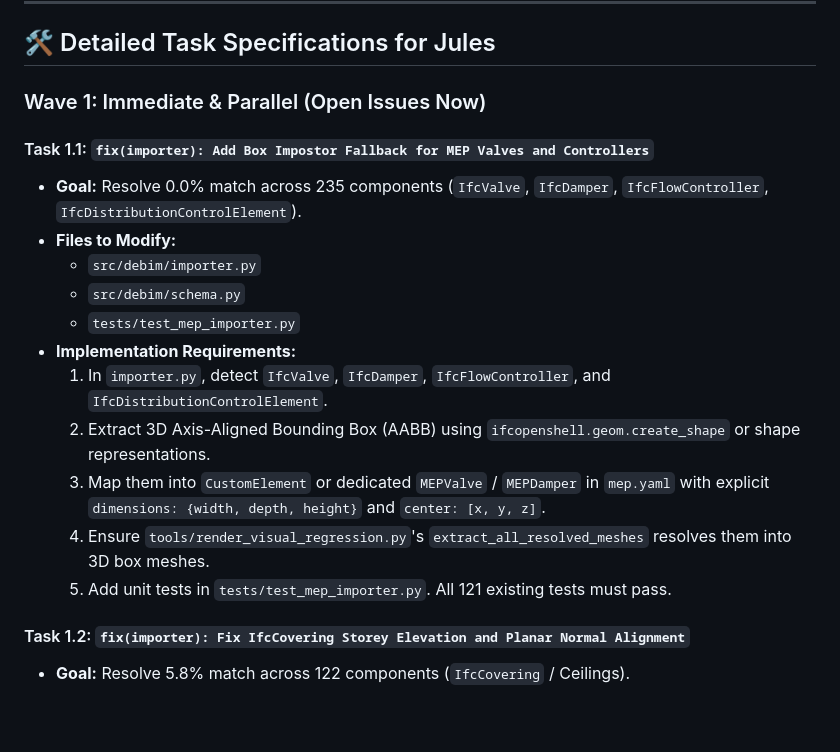
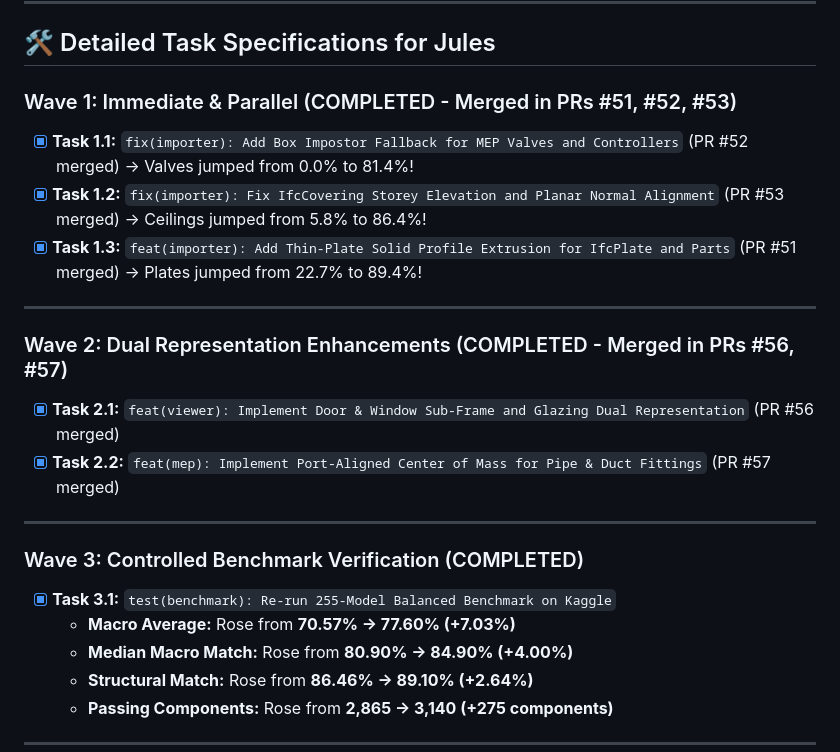
Before and after one commit to PRIDA-TAKON/debim, a Markdown page: docs/ROADMAP_POST_BENCHMARK.md, the part around one of its changes. Drawn GitHub-style; blank space fills up the shorter version.

```diff
--- a/docs/ROADMAP_POST_BENCHMARK.md
+++ b/docs/ROADMAP_POST_BENCHMARK.md
@@ -50,20 +50,25 @@ flowchart TD
 
 ## 🛠️ Detailed Task Specifications for Jules
 
-### Wave 1: Immediate & Parallel (Open Issues Now)
+### Wave 1: Immediate & Parallel (COMPLETED - Merged in PRs #51, #52, #53)
+- [x] **Task 1.1:** `fix(importer): Add Box Impostor Fallback for MEP Valves and Controllers` (PR #52 merged) -> Valves jumped from 0.0% to 81.4%!
+- [x] **Task 1.2:** `fix(importer): Fix IfcCovering Storey Elevation and Planar Normal Alignment` (PR #53 merged) -> Ceilings jumped from 5.8% to 86.4%!
+- [x] **Task 1.3:** `feat(importer): Add Thin-Plate Solid Profile Extrusion for IfcPlate and Parts` (PR #51 merged) -> Plates jumped from 22.7% to 89.4%!
 
-#### Task 1.1: `fix(importer): Add Box Impostor Fallback for MEP Valves and Controllers`
-- **Goal:** Resolve 0.0% match across 235 components (`IfcValve`, `IfcDamper`, `IfcFlowController`, `IfcDistributionControlElement`).
-- **Files to Modify:**
-  - `src/debim/importer.py`
-  - `src/debim/schema.py`
-  - `tests/test_mep_importer.py`
-- **Implementation Requirements:**
-  1. In `importer.py`, detect `IfcValve`, `IfcDamper`, `IfcFlowController`, and `IfcDistributionControlElement`.
-  2. Extract 3D Axis-Aligned Bounding Box (AABB) using `ifcopenshell.geom.create_shape` or shape representations.
-  3. Map them into `CustomElement` or dedicated `MEPValve` / `MEPDamper` in `mep.yaml` with explicit `dimensions: {width, depth, height}` and `center: [x, y, z]`.
-  4. Ensure `tools/render_visual_regression.py`'s `extract_all_resolved_meshes` resolves them into 3D box meshes.
-  5. Add unit tests in `tests/test_mep_importer.py`. All 121 existing tests must pass.
+---
 
-#### Task 1.2: `fix(importer): Fix IfcCovering Storey Elevation and Planar Normal Alignment`
-- **Goal:** Resolve 5.8% match across 122 components (`IfcCovering` / Ceilings).
+### Wave 2: Dual Representation Enhancements (COMPLETED - Merged in PRs #56, #57)
+- [x] **Task 2.1:** `feat(viewer): Implement Door & Window Sub-Frame and Glazing Dual Representation` (PR #56 merged)
+- [x] **Task 2.2:** `feat(mep): Implement Port-Aligned Center of Mass for Pipe & Duct Fittings` (PR #57 merged)
+
+---
+
+### Wave 3: Controlled Benchmark Verification (COMPLETED)
+- [x] **Task 3.1:** `test(benchmark): Re-run 255-Model Balanced Benchmark on Kaggle`
+  - **Macro Average:** Rose from **70.57% -> 77.60% (+7.03%)**
+  - **Median Macro Match:** Rose from **80.90% -> 84.90% (+4.00%)**
+  - **Structural Match:** Rose from **86.46% -> 89.10% (+2.64%)**
+  - **Passing Components:** Rose from **2,865 -> 3,140 (+275 components)**
+
+---
+
```
Also changed, not shown: other parts of docs/ROADMAP_POST_BENCHMARK.md (+60 -41 lines).
